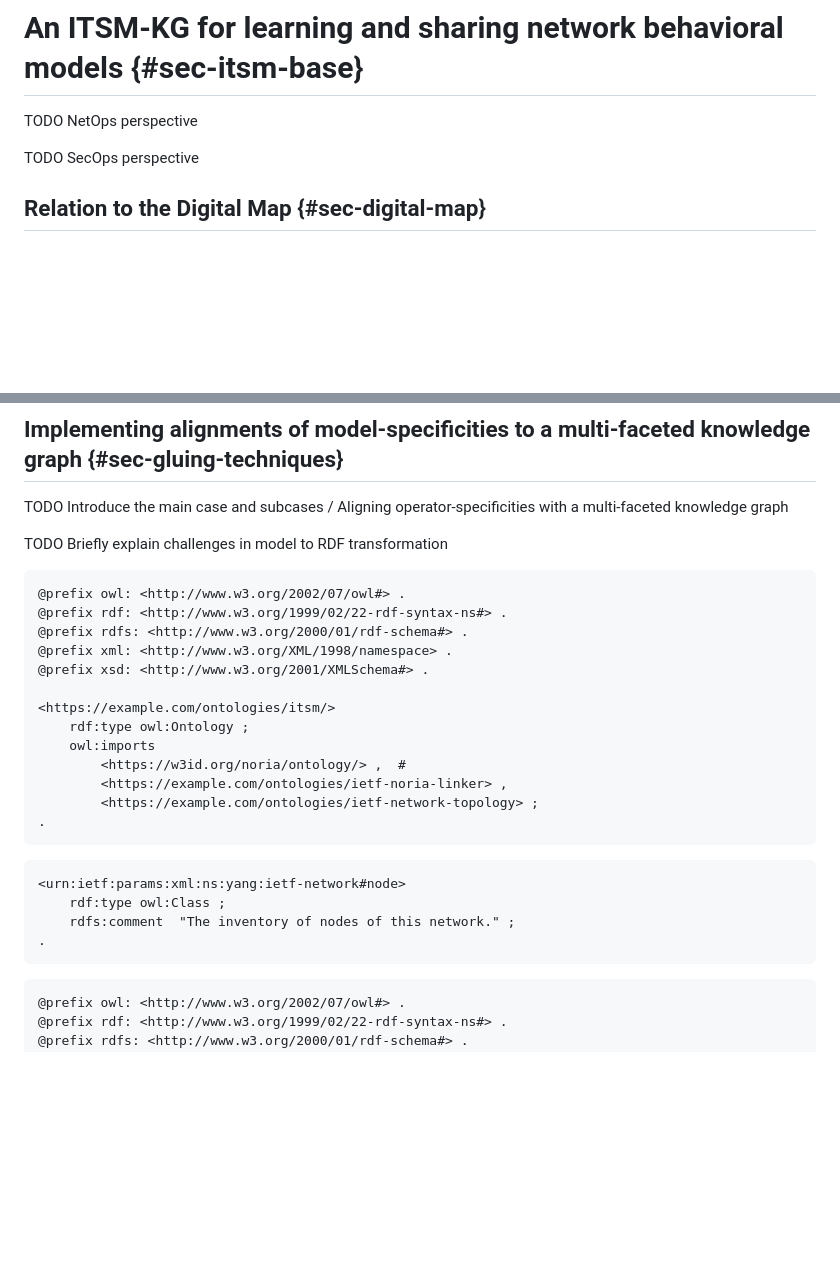
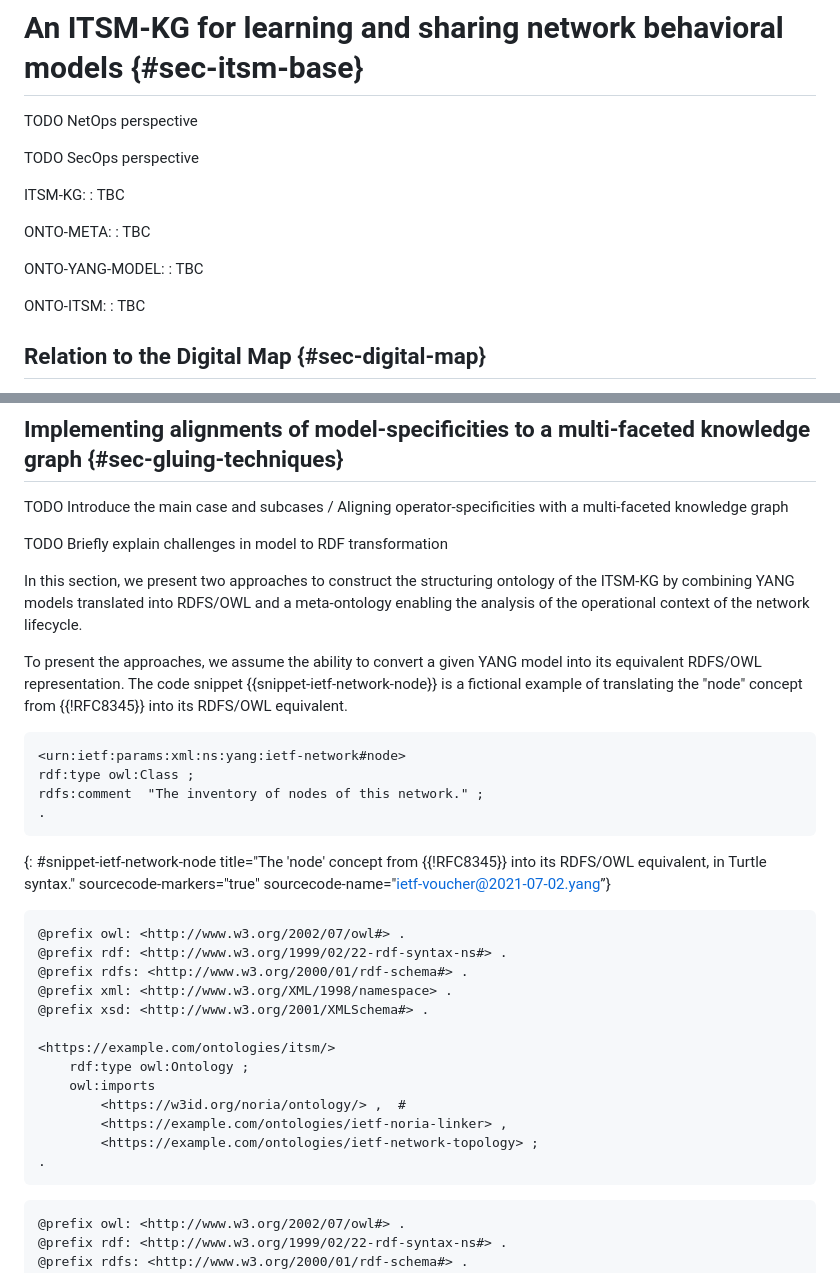
Before and after one commit to GenEars/draft-tailhardat-nmop-incident-management-noria, a Markdown page: draft-tailhardat-nmop-incident-management-noria.md, 2 parts joined by grey strips. Drawn GitHub-style; blank space fills up the shorter version.

Commit message:
Added snippet-ietf-network-node [WIP]
Signed-off-by: lionel.tailhardat <lionel.tailhardat@orange.com>

```diff
--- a/draft-tailhardat-nmop-incident-management-noria.md
+++ b/draft-tailhardat-nmop-incident-management-noria.md
@@ -313,6 +313,18 @@ TODO NetOps perspective
 
 TODO SecOps perspective
 
+ITSM-KG:
+: TBC
+
+ONTO-META:
+: TBC
+
+ONTO-YANG-MODEL:
+: TBC
+
+ONTO-ITSM:
+: TBC
+
 ## Relation to the Digital Map {#sec-digital-map}
 
 Similar to the concept of *ITSM-KG* discussed in this document, the concept of *Digital Map* discussed in {{?I-D.havel-nmop-digital-map-concept}} emphasizes the need to structure heterogeneous data describing networks in order to simplify network management operations through unified access to this data.
@@ -422,6 +434,19 @@ TODO Introduce the main case and subcases / Aligning operator-specificities with
 
 TODO Briefly explain challenges in model to RDF transformation
 
+In this section, we present two approaches to construct the structuring ontology of the ITSM-KG by combining YANG models translated into RDFS/OWL and a meta-ontology enabling the analysis of the operational context of the network lifecycle.
+
+To present the approaches, we assume the ability to convert a given YANG model into its equivalent RDFS/OWL representation.
+The code snippet {{snippet-ietf-network-node}} is a fictional example of translating the "node" concept from {{!RFC8345}} into its RDFS/OWL equivalent.
+
+~~~
+<urn:ietf:params:xml:ns:yang:ietf-network#node>
+rdf:type owl:Class ;
+rdfs:comment  "The inventory of nodes of this network." ;
+.
+~~~
+{: #snippet-ietf-network-node title="The 'node' concept from {{!RFC8345}} into its RDFS/OWL equivalent, in Turtle syntax." sourcecode-markers="true" sourcecode-name="ietf-voucher@2021-07-02.yang”}
+
 ~~~~
 @prefix owl: <http://www.w3.org/2002/07/owl#> .
 @prefix rdf: <http://www.w3.org/1999/02/22-rdf-syntax-ns#> .
@@ -438,12 +463,6 @@ TODO Briefly explain challenges in model to RDF transformation
 .
 ~~~~
 
-~~~
-<urn:ietf:params:xml:ns:yang:ietf-network#node>
-    rdf:type owl:Class ;
-    rdfs:comment  "The inventory of nodes of this network." ;
-.
-~~~
 
 
 ~~~
```
